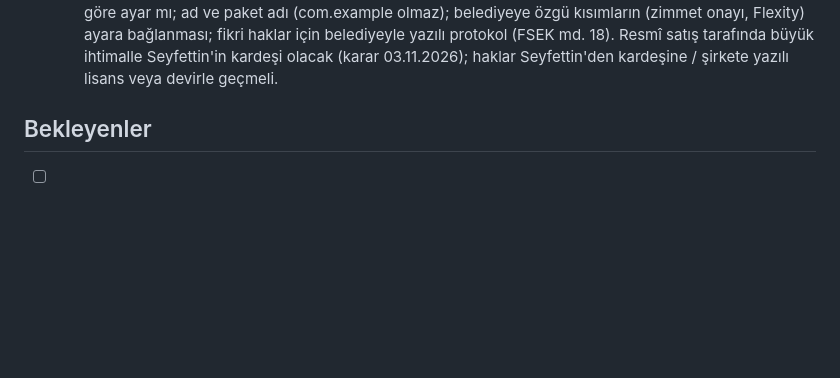
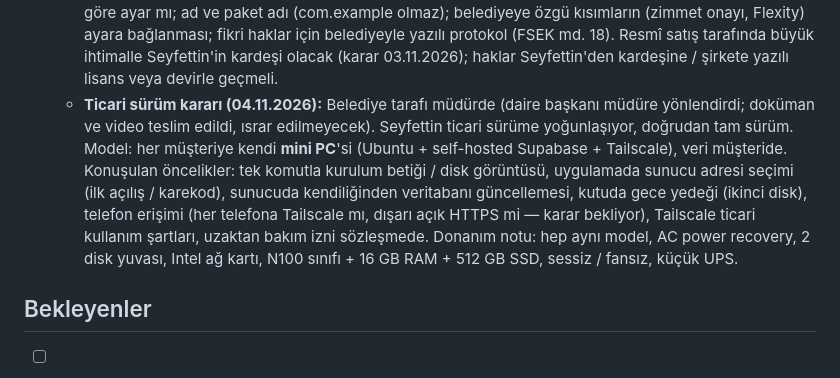
Before and after one commit to Seyfettin7910/DEPO-APP, a Markdown page: YAPILACAKLAR.md, the part around the change. Drawn GitHub-style; blank space fills up the shorter version.

Commit message:
Notlar: ticari sürüm kararı (mini PC kutu modeli) [skip ci]
Co-Authored-By: Claude Opus 5.5 <noreply@anthropic.com>
Claude-Session: https://claude.ai/code/session_013wwrZpJ26x4AyMRRvWJ3zn

```diff
--- a/YAPILACAKLAR.md
+++ b/YAPILACAKLAR.md
@@ -171,6 +171,7 @@ Sıradaki işler ve bekleyen kararlar. Yapıldıkça README'deki sürüm notlar
   - **Güncellemeler GitHub'da kalır** (derleme ve yayın). Belediye altyapısına geçince depo **gizli** yapılır.
   - **Gizli yapma yolu (öneri, "yap" bekliyor):** kaynak depo `DEPO-APP` → `DEPO-APP-kaynak` adıyla gizli; boşalan `DEPO-APP` adıyla yalnız APK ve web dosyalarını taşıyan **herkese açık dağıtım deposu** açılır, derleme orada yayınlar. APK linki, web adresi ve güncelleme kontrolü aynı kalır, telefonlara ayrı güncelleme gerekmez. Gizli depoda Actions ayda 2.000 dk ücretsiz (bir sürüm ~20-25 dk, gece yedeği ~5 dk/gün; yeter).
   - **Ticari sürüm:** ayrı kopya / yeni proje açılacak. Konuşulacaklar: iki kopya mı tek çekirdek + müşteriye göre ayar mı; ad ve paket adı (com.example olmaz); belediyeye özgü kısımların (zimmet onayı, Flexity) ayara bağlanması; fikri haklar için belediyeyle yazılı protokol (FSEK md. 18). Resmî satış tarafında büyük ihtimalle Seyfettin'in kardeşi olacak (karar 03.11.2026); haklar Seyfettin'den kardeşine / şirkete yazılı lisans veya devirle geçmeli.
+  - **Ticari sürüm kararı (04.11.2026):** Belediye tarafı müdürde (daire başkanı müdüre yönlendirdi; doküman ve video teslim edildi, ısrar edilmeyecek). Seyfettin ticari sürüme yoğunlaşıyor, doğrudan tam sürüm. Model: her müşteriye kendi **mini PC**'si (Ubuntu + self-hosted Supabase + Tailscale), veri müşteride. Konuşulan öncelikler: tek komutla kurulum betiği / disk görüntüsü, uygulamada sunucu adresi seçimi (ilk açılış / karekod), sunucuda kendiliğinden veritabanı güncellemesi, kutuda gece yedeği (ikinci disk), telefon erişimi (her telefona Tailscale mı, dışarı açık HTTPS mi — karar bekliyor), Tailscale ticari kullanım şartları, uzaktan bakım izni sözleşmede. Donanım notu: hep aynı model, AC power recovery, 2 disk yuvası, Intel ağ kartı, N100 sınıfı + 16 GB RAM + 512 GB SSD, sessiz / fansız, küçük UPS.
 
 ## Bekleyenler
 - [ ] **Etiket engelini zorunlu yapmak** (1.22.0'da isteğe bağlı): uyum sorunu çıkmazsa ayar kaldırılıp kural zorunlu hale getirilir.
```
